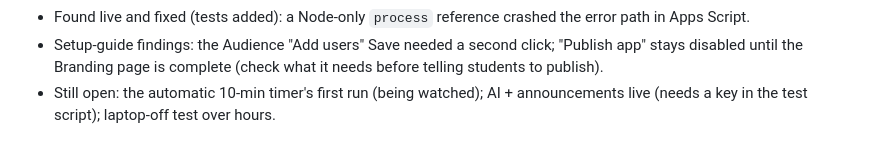
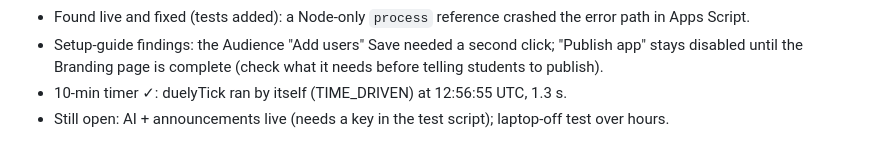
Before and after one commit to zaidahmad16/Duely-public-, a Markdown page: docs/PROGRESS.md, the part around the change. Drawn GitHub-style.

Commit message:
Notes: the script's 10-minute timer fires on its own

```diff
--- a/docs/PROGRESS.md
+++ b/docs/PROGRESS.md
@@ -119,5 +119,6 @@ Phase 0, live half, in the throwaway test account (zaidahmad181818@gmail.com, Cl
 - Found live and fixed (tests added): a Node-only `process` reference crashed the error path in Apps Script.
 - Setup-guide findings: the Audience "Add users" Save needed a second click; "Publish app" stays disabled until
   the Branding page is complete (check what it needs before telling students to publish).
-- Still open: the automatic 10-min timer's first run (being watched); AI + announcements live (needs a key in the
+- 10-min timer ✓: duelyTick ran by itself (TIME_DRIVEN) at 12:56:55 UTC, 1.3 s.
+- Still open: AI + announcements live (needs a key in the
   test script); laptop-off test over hours.
```
